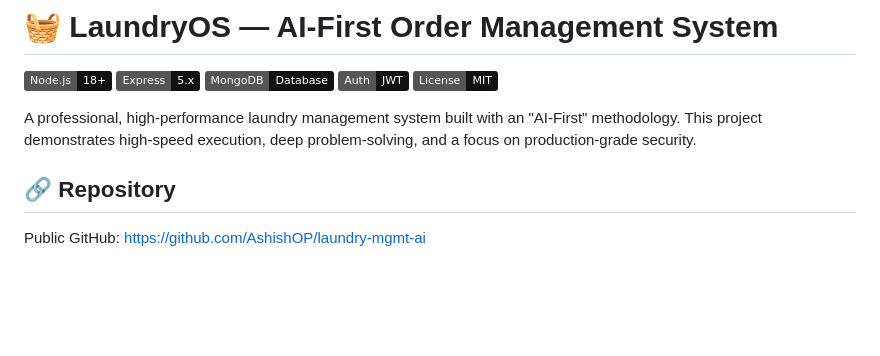
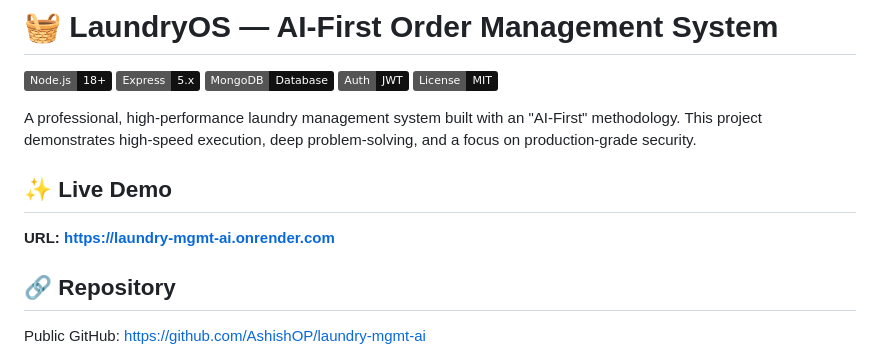
Before and after one commit to AshishOP/laundry-mgmt-ai, a Markdown page: README.md, the part around the change. Drawn GitHub-style; badges without logos; blank space fills up the shorter version.

Commit message:
docs: add live deployment URL

```diff
--- a/README.md
+++ b/README.md
@@ -7,6 +7,9 @@
 ![License](https://img.shields.io/badge/License-MIT-111111?style=flat)
 
 A professional, high-performance laundry management system built with an "AI-First" methodology. This project demonstrates high-speed execution, deep problem-solving, and a focus on production-grade security.
+
+## ✨ Live Demo
+**URL: https://laundry-mgmt-ai.onrender.com**
 
 ## 🔗 Repository
 Public GitHub: https://github.com/AshishOP/laundry-mgmt-ai
```
Also changed, not shown: SUBMISSION.md (added, +54 -0 lines).
